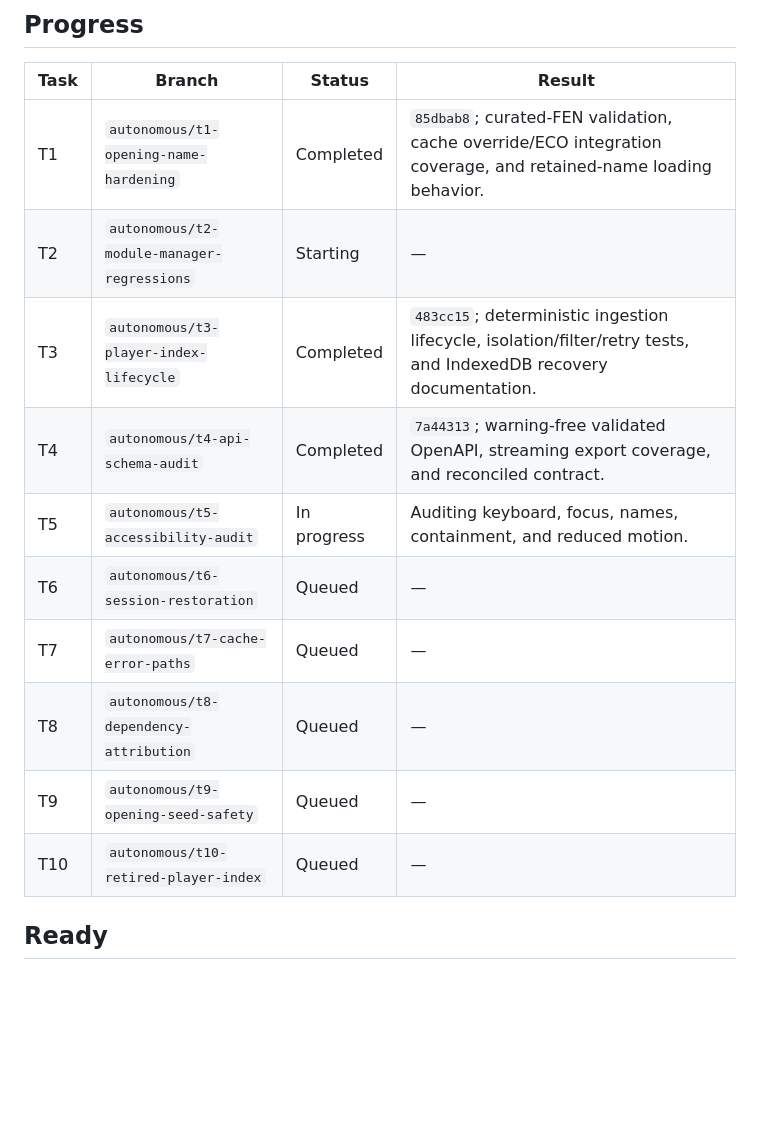
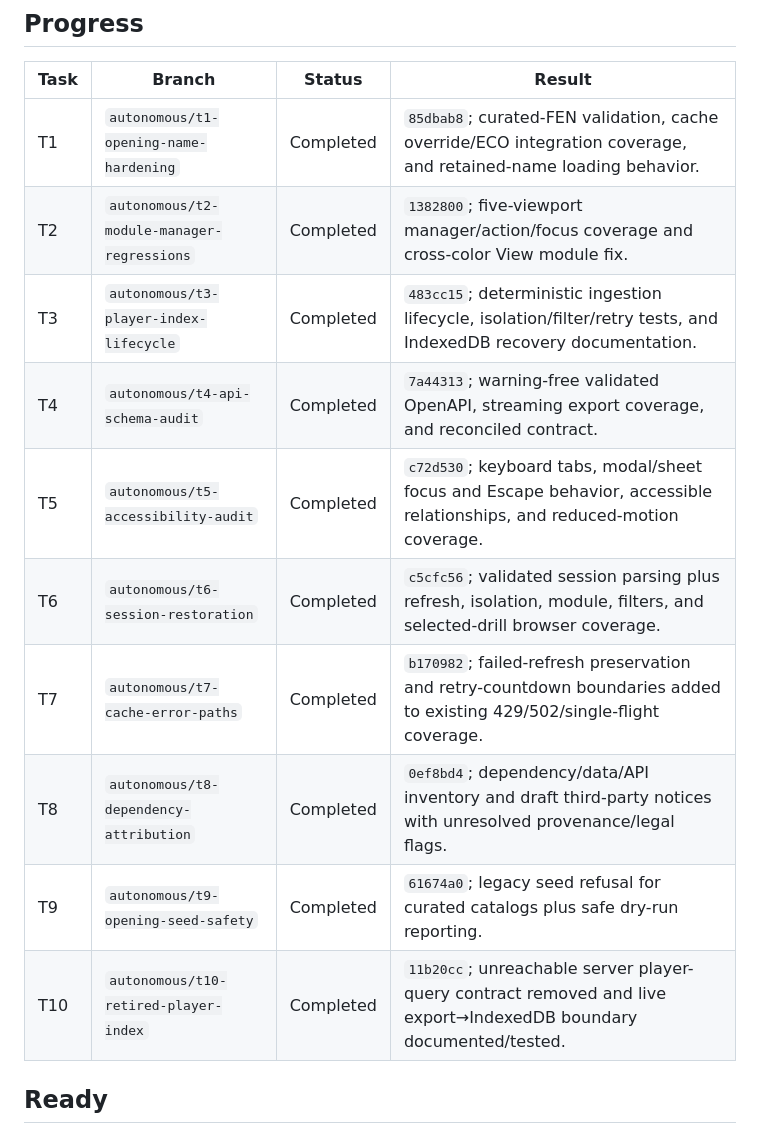
Before and after one commit to MattMcBossman/opening-prep, a Markdown page: AUTONOMOUS_TASKS.md, the part around the change. Drawn GitHub-style; blank space fills up the shorter version.

Commit message:
docs: complete autonomous task ledger

```diff
--- a/AUTONOMOUS_TASKS.md
+++ b/AUTONOMOUS_TASKS.md
@@ -13,15 +13,15 @@ specific review action requested.
 | Task | Branch | Status | Result |
 | --- | --- | --- | --- |
 | T1 | `autonomous/t1-opening-name-hardening` | Completed | `85dbab8`; curated-FEN validation, cache override/ECO integration coverage, and retained-name loading behavior. |
-| T2 | `autonomous/t2-module-manager-regressions` | Starting | — |
+| T2 | `autonomous/t2-module-manager-regressions` | Completed | `1382800`; five-viewport manager/action/focus coverage and cross-color View module fix. |
 | T3 | `autonomous/t3-player-index-lifecycle` | Completed | `483cc15`; deterministic ingestion lifecycle, isolation/filter/retry tests, and IndexedDB recovery documentation. |
 | T4 | `autonomous/t4-api-schema-audit` | Completed | `7a44313`; warning-free validated OpenAPI, streaming export coverage, and reconciled contract. |
-| T5 | `autonomous/t5-accessibility-audit` | In progress | Auditing keyboard, focus, names, containment, and reduced motion. |
-| T6 | `autonomous/t6-session-restoration` | Queued | — |
-| T7 | `autonomous/t7-cache-error-paths` | Queued | — |
-| T8 | `autonomous/t8-dependency-attribution` | Queued | — |
-| T9 | `autonomous/t9-opening-seed-safety` | Queued | — |
-| T10 | `autonomous/t10-retired-player-index` | Queued | — |
+| T5 | `autonomous/t5-accessibility-audit` | Completed | `c72d530`; keyboard tabs, modal/sheet focus and Escape behavior, accessible relationships, and reduced-motion coverage. |
+| T6 | `autonomous/t6-session-restoration` | Completed | `c5cfc56`; validated session parsing plus refresh, isolation, module, filters, and selected-drill browser coverage. |
+| T7 | `autonomous/t7-cache-error-paths` | Completed | `b170982`; failed-refresh preservation and retry-countdown boundaries added to existing 429/502/single-flight coverage. |
+| T8 | `autonomous/t8-dependency-attribution` | Completed | `0ef8bd4`; dependency/data/API inventory and draft third-party notices with unresolved provenance/legal flags. |
+| T9 | `autonomous/t9-opening-seed-safety` | Completed | `61674a0`; legacy seed refusal for curated catalogs plus safe dry-run reporting. |
+| T10 | `autonomous/t10-retired-player-index` | Completed | `11b20cc`; unreachable server player-query contract removed and live export→IndexedDB boundary documented/tested. |
 
 ## Ready
 
```
